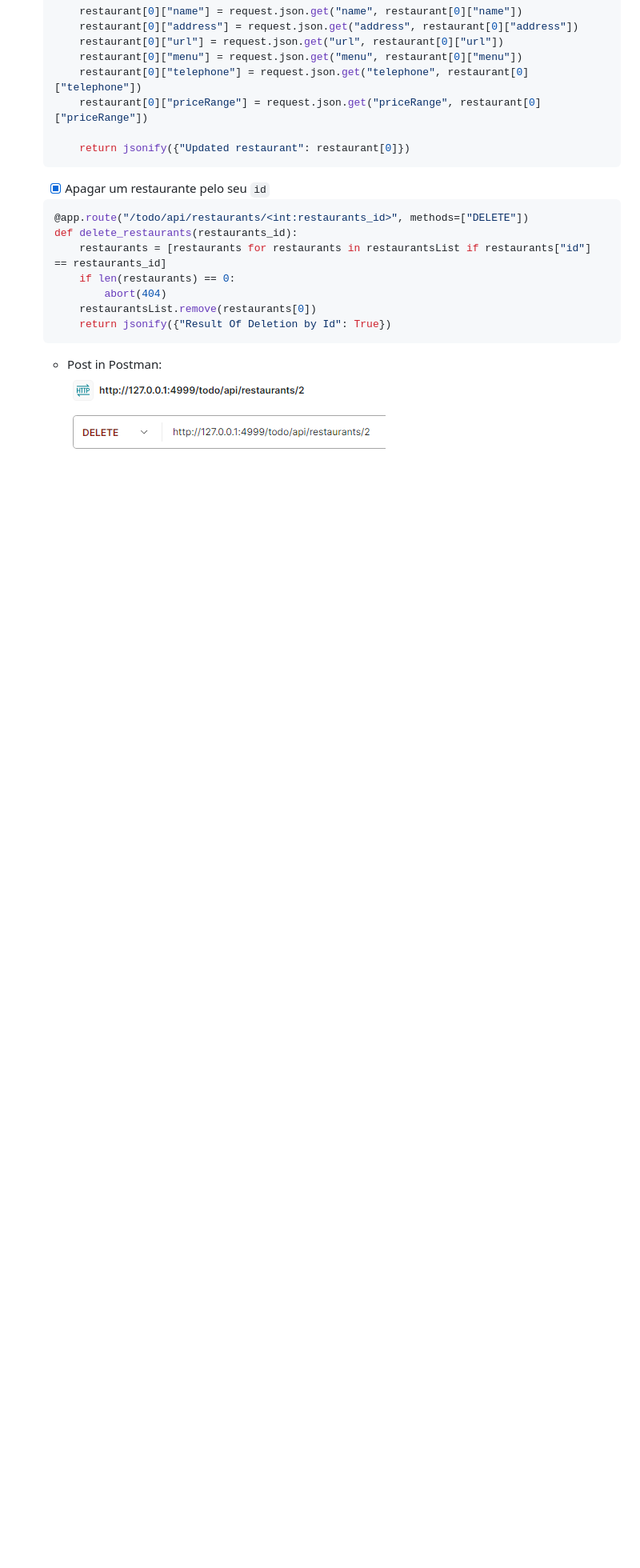
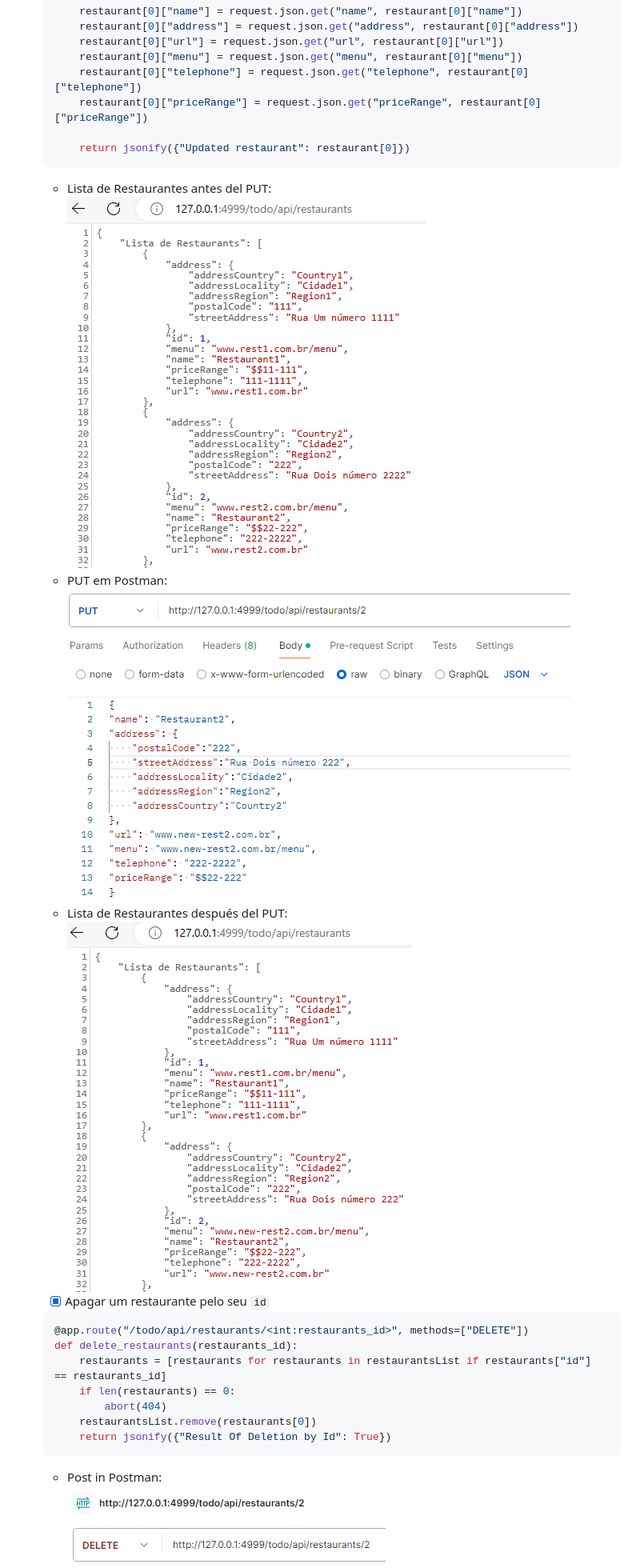
Before and after one commit to LuisCarlosRojasTorres/MSA, a Markdown page: ReadMe.md, the part around the change printed below. Shown: that part at 80% size. Rendered like a GitHub page; pictures changed too: images/PUT01.png (added), images/PUT02.png (added), images/PUT03.png (added); blank space fills up the shorter version.

````diff
--- a/ReadMe.md
+++ b/ReadMe.md
@@ -118,6 +118,13 @@ Integrantes:
 
         return jsonify({"Updated restaurant": restaurant[0]})
 	```
+     - Lista de Restaurantes antes del PUT:
+     ![Lista de Restaurantes](/images/PUT01.png)
+     - PUT em Postman:
+     ![PUT in Postman](/images/PUT02.png)
+     - Lista de Restaurantes después del PUT:
+     ![Lista de Restaurantes](/images/PUT03.png)
+
    - [x] Apagar um restaurante pelo seu `id`
 	``` py
     @app.route("/todo/api/restaurants/<int:restaurants_id>", methods=["DELETE"])
````
Also changed, not shown: other parts of ReadMe.md (+5 -5 lines), 1 other file.
